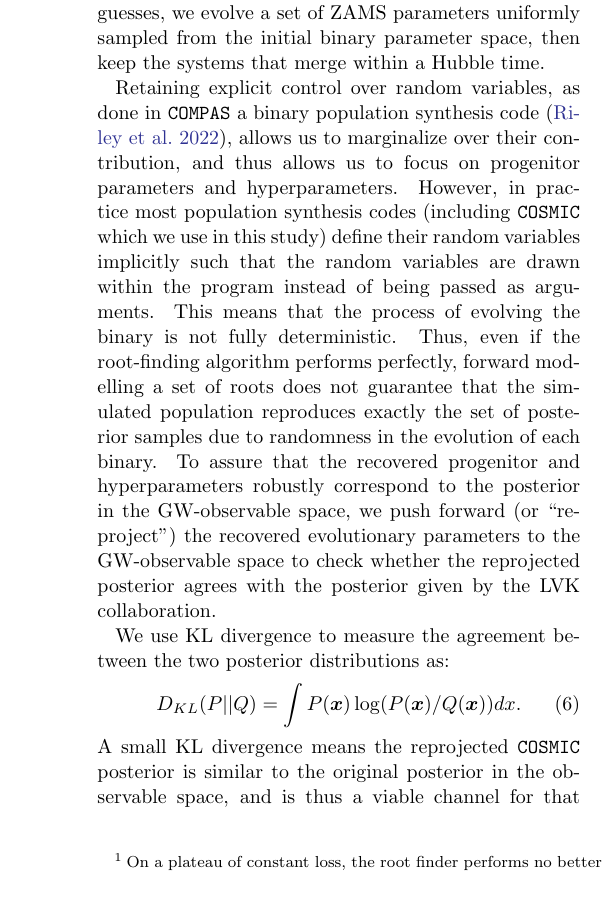
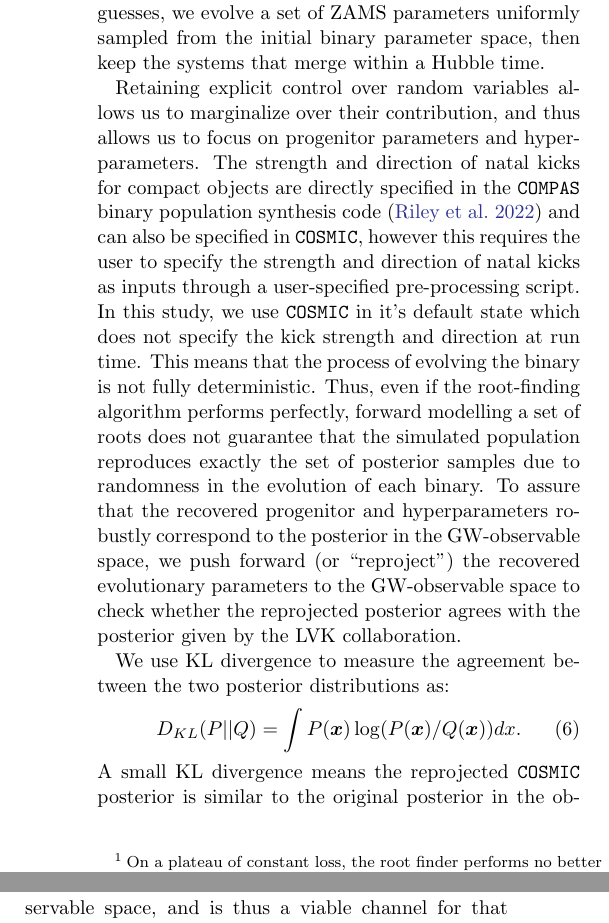
Before and after one commit to kazewong/BackPop, a LaTeX paper (src/tex/ms.tex): part of one column of page 4 of 13 before the commit and two parts of the columns of page 4 of 13 after it, the two joined at a grey line, cut so that both start at the same text, the shorter picture padded with empty space. Compiled offline with pdfLaTeX; a LaTeX package or settings file that is missing is left out.

Commit message:
reworking discussion of kicks

```diff
--- a/src/tex/ms.tex
+++ b/src/tex/ms.tex
@@ -270,13 +270,19 @@ space that are likely to produce DCO mergers. To construct a list of initial gue
 ZAMS parameters uniformly sampled from the initial binary parameter space, then keep the systems that
 merge within a Hubble time.
 
-Retaining explicit control over random variables, as done in \texttt{COMPAS}
-a binary population synthesis code \citep{Riley2022}, allows us to marginalize over
+Retaining explicit control over random variables allows us to marginalize over
 their contribution, and thus allows us to focus on progenitor parameters and
-hyperparameters. However, in practice most population synthesis codes (including
-\texttt{COSMIC} which we use in this study) define their random variables
-implicitly such that the random variables are drawn within the program instead
-of being passed as arguments. This means that the process of evolving the binary
+hyperparameters. The strength and direction of natal kicks for compact objects
+are directly specified in the \texttt{COMPAS} binary population synthesis code
+\citep{Riley2022} and can also be specified in \texttt{COSMIC}, however
+this requires the user to specify the strength and direction of natal kicks as
+inputs through a user-specified pre-processing script.  In this study, we use
+\texttt{COSMIC} in it's default state which does not specify the kick strength
+and direction at run time. %However, in practice most population synthesis codes (including
+%\texttt{COSMIC} which we use in this study) define their random variables
+%implicitly such that the random variables are drawn within the program instead
+%of being passed as arguments by default
+This means that the process of evolving the binary
 is not fully deterministic. Thus, even if the root-finding algorithm performs
 perfectly, forward modelling a set of roots does not guarantee that the
 simulated population reproduces exactly the set of posterior samples due to
```
